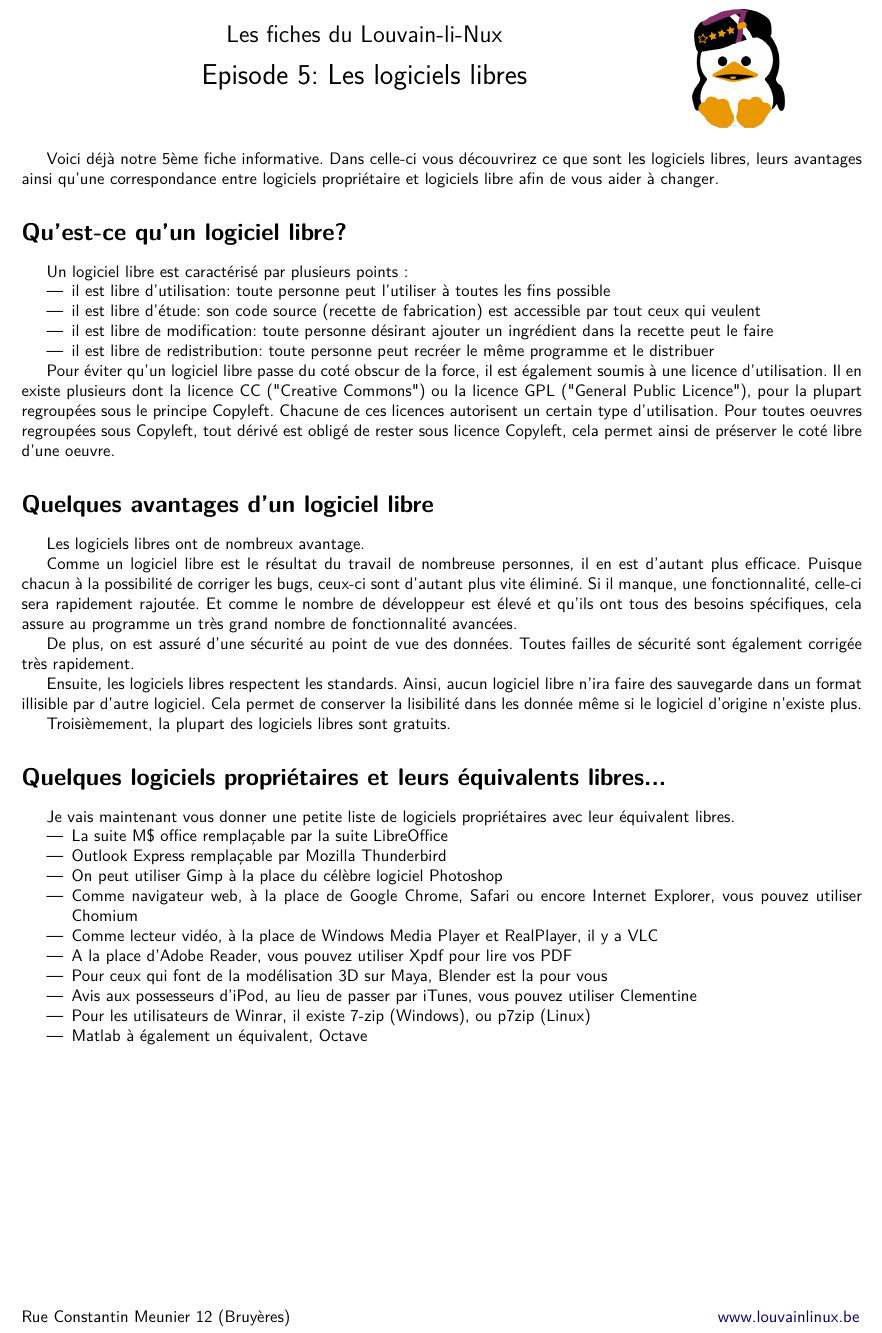
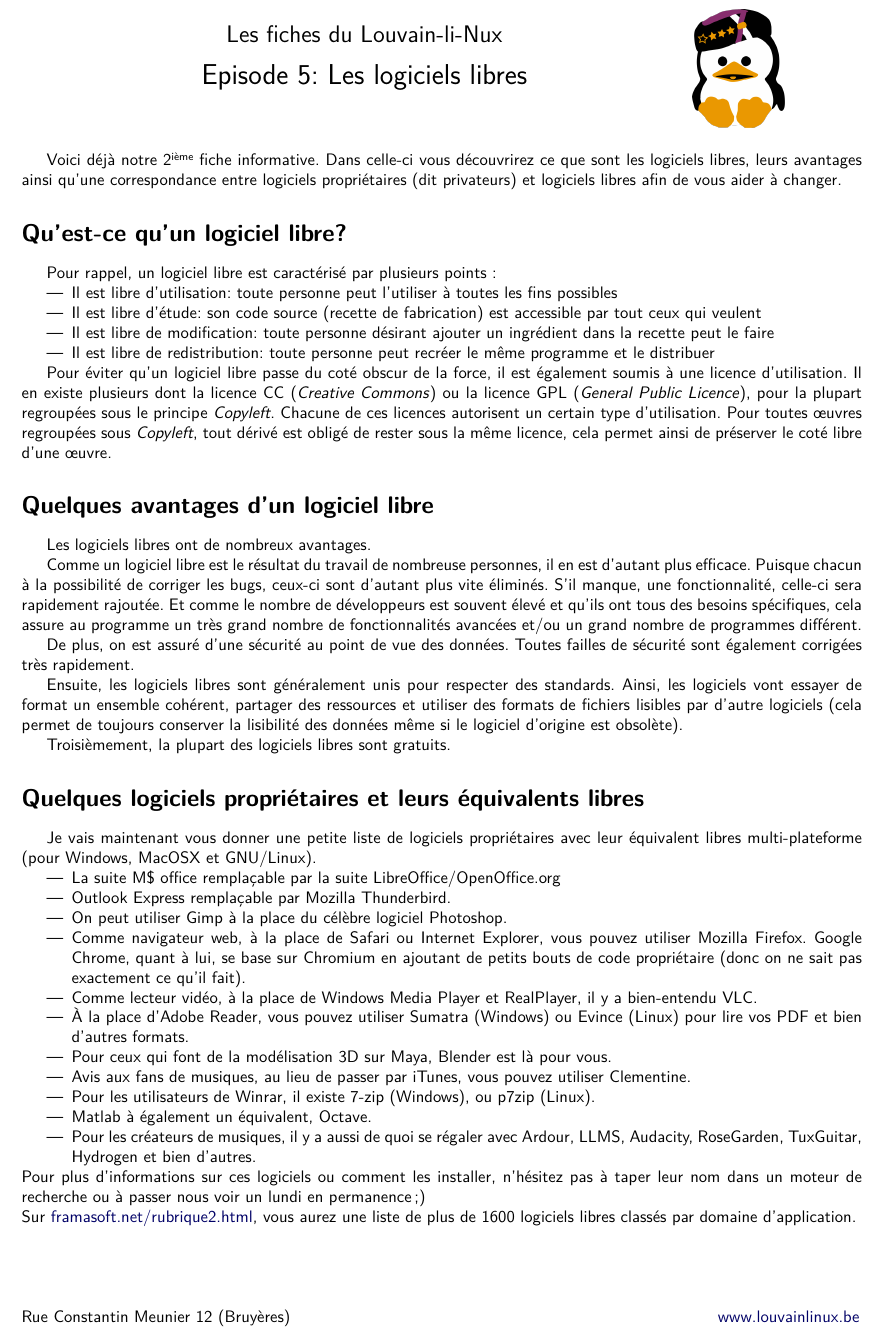
Before and after one commit to louvainlinux/fiches-info, a LaTeX document (5-les logiciels libres.tex): part of the page, cut so that both start at the same text. Compiled offline with pdfLaTeX.

Commit message:
5 -> 2 + corrections de détails et ajout de logiciels dans la liste

```diff
--- a/5-les logiciels libres.tex
+++ b/5-les logiciels libres.tex
@@ -11,48 +11,52 @@
 \end{tabular}
 
 \vspace*{0.5cm}
-Voici déjà notre 5ème fiche informative. Dans celle-ci vous découvrirez ce que sont les logiciels libres, leurs avantages ainsi qu'une correspondance entre logiciels propriétaire et logiciels libre afin de vous aider à changer.
+Voici déjà notre 2\up{ième} fiche informative. Dans celle-ci vous découvrirez ce que sont les logiciels libres, leurs avantages ainsi qu'une correspondance entre logiciels propriétaires (dit privateurs) et logiciels libres afin de vous aider à changer.
 
 \section*{Qu'est-ce qu'un logiciel libre?}
 
-Un logiciel libre est caractérisé par plusieurs points :
+Pour rappel, un logiciel libre est caractérisé par plusieurs points :
 \begin{itemize}
-\item il est libre d'utilisation: toute personne peut l'utiliser à toutes les fins possible
-\item il est libre d'étude: son code source (recette de fabrication) est accessible par tout ceux qui veulent
-\item il est libre de modification: toute personne désirant ajouter un ingrédient dans la recette peut le faire
-\item il est libre de redistribution: toute personne peut recréer le même programme et le distribuer
+\item Il est libre d'utilisation: toute personne peut l'utiliser à toutes les fins possibles
+\item Il est libre d'étude: son code source (recette de fabrication) est accessible par tout ceux qui veulent
+\item Il est libre de modification: toute personne désirant ajouter un ingrédient dans la recette peut le faire
+\item Il est libre de redistribution: toute personne peut recréer le même programme et le distribuer
 \end{itemize}
 
-Pour éviter qu'un logiciel libre passe du coté obscur de la force, il est également soumis à une licence d'utilisation. Il en existe plusieurs dont la licence CC ("Creative Commons") ou la licence GPL ("General Public Licence"), pour la plupart regroupées sous le principe Copyleft. Chacune de ces licences autorisent un certain type d'utilisation. Pour toutes oeuvres regroupées sous Copyleft, tout dérivé est obligé de rester sous licence Copyleft, cela permet ainsi de préserver le coté libre d'une oeuvre.
+Pour éviter qu'un logiciel libre passe du coté obscur de la force, il est également soumis à une licence d'utilisation. Il en existe plusieurs dont la licence CC (\textit{Creative Commons}) ou la licence GPL (\textit{General Public Licence}), pour la plupart regroupées sous le principe \textit{Copyleft}. Chacune de ces licences autorisent un certain type d'utilisation. Pour toutes œuvres regroupées sous \textit{Copyleft}, tout dérivé est obligé de rester sous la même licence, cela permet ainsi de préserver le coté libre d'une œuvre.
 
 \section*{Quelques avantages d'un logiciel libre}
 
-Les logiciels libres ont de nombreux avantage.
+Les logiciels libres ont de nombreux avantages.
 
-Comme un logiciel libre est le résultat du travail de nombreuse personnes, il en est d'autant plus efficace. Puisque chacun à la possibilité de corriger les bugs, ceux-ci sont d'autant plus vite éliminé. Si il manque, une fonctionnalité, celle-ci sera rapidement rajoutée. Et comme le nombre de développeur est élevé et qu'ils ont tous des besoins spécifiques, cela assure au programme un très grand nombre de fonctionnalité avancées.
+Comme un logiciel libre est le résultat du travail de nombreuse personnes, il en est d'autant plus efficace. Puisque chacun à la possibilité de corriger les bugs, ceux-ci sont d'autant plus vite éliminés. S'il manque, une fonctionnalité, celle-ci sera rapidement rajoutée. Et comme le nombre de développeurs est souvent élevé et qu'ils ont tous des besoins spécifiques, cela assure au programme un très grand nombre de fonctionnalités avancées et/ou un grand nombre de programmes différent.
 
-De plus, on est assuré d'une sécurité au point de vue des données. Toutes failles de sécurité sont également corrigée très rapidement.
+De plus, on est assuré d'une sécurité au point de vue des données. Toutes failles de sécurité sont également corrigées très rapidement.
 
-Ensuite, les logiciels libres respectent les standards. Ainsi, aucun logiciel libre n'ira faire des sauvegarde dans un format illisible par d'autre logiciel. Cela permet de conserver la lisibilité dans les donnée même si le logiciel d'origine n'existe plus.
+Ensuite, les logiciels libres sont généralement unis pour respecter des standards. Ainsi, les logiciels vont essayer de format un ensemble cohérent, partager des ressources et utiliser des formats de fichiers lisibles par d'autre logiciels (cela permet de toujours conserver la lisibilité des données même si le logiciel d'origine est obsolète). %% "essaye" car KDE est un bon exemple de l'utilisation des standards à leur manière ;)
 
 Troisièmement, la plupart des logiciels libres sont gratuits.
 
-\section*{Quelques logiciels propriétaires et leurs équivalents libres...}
+\section*{Quelques logiciels propriétaires et leurs équivalents libres}
 
-Je vais maintenant vous donner une petite liste de logiciels propriétaires avec leur équivalent libres.
+Je vais maintenant vous donner une petite liste de logiciels propriétaires avec leur équivalent libres multi-plateforme (pour Windows, MacOSX et GNU/Linux). %% ou faire un tableau?
 \begin{itemize}
-\item La suite M\$ office remplaçable par la suite LibreOffice
-\item Outlook Express remplaçable par Mozilla Thunderbird
-\item On peut utiliser Gimp à la place du célèbre logiciel Photoshop
-\item Comme navigateur web, à la place de Google Chrome, Safari ou encore Internet Explorer, vous pouvez utiliser Chomium
-\item Comme lecteur vidéo, à la place de Windows Media Player et RealPlayer, il y a VLC
-\item A la place d'Adobe Reader, vous pouvez utiliser Xpdf pour lire vos PDF
-\item Pour ceux qui font de la modélisation 3D sur Maya, Blender est la pour vous
-\item Avis aux possesseurs d'iPod, au lieu de passer par iTunes, vous pouvez utiliser Clementine
-\item Pour les utilisateurs de Winrar, il existe 7-zip (Windows), ou p7zip (Linux)
-\item Matlab à également un équivalent, Octave
+	\item La suite M\$ office remplaçable par la suite LibreOffice/OpenOffice.org
+	\item Outlook Express remplaçable par Mozilla Thunderbird.
+	\item On peut utiliser Gimp à la place du célèbre logiciel Photoshop.
+	\item Comme navigateur web, à la place de Safari ou Internet Explorer, vous pouvez utiliser Mozilla Firefox. Google Chrome, quant à lui, se base sur Chromium en ajoutant de petits bouts de code propriétaire (donc on ne sait pas exactement ce qu'il fait).
+	\item Comme lecteur vidéo, à la place de Windows Media Player et RealPlayer, il y a bien-entendu VLC.
+	\item À la place d'Adobe Reader, vous pouvez utiliser Sumatra (Windows) ou Evince (Linux) pour lire vos PDF et bien d'autres formats. %% Xpdf, c'est un peu vieux...
+	\item Pour ceux qui font de la modélisation 3D sur Maya, Blender est là pour vous.
+	\item Avis aux fans de musiques, au lieu de passer par iTunes, vous pouvez utiliser Clementine. % aux possesseurs d'iPod
+	\item Pour les utilisateurs de Winrar, il existe 7-zip (Windows), ou p7zip (Linux).
+	\item Matlab à également un équivalent, Octave.
+	\item Pour les créateurs de musiques, il y a aussi de quoi se régaler avec Ardour, LLMS, Audacity, RoseGarden, TuxGuitar, Hydrogen et bien d'autres.
+\end{itemize}
+Pour plus d'informations sur ces logiciels ou comment les installer, n'hésitez pas à taper leur nom dans un moteur de recherche ou à passer nous voir un lundi en permanence ;)\\
+Sur \url{framasoft.net/rubrique2.html}, vous aurez une liste de plus de 1600 logiciels libres classés par domaine d'application.
 
-\end{itemize}
+
 
 
 \end{document}
```
